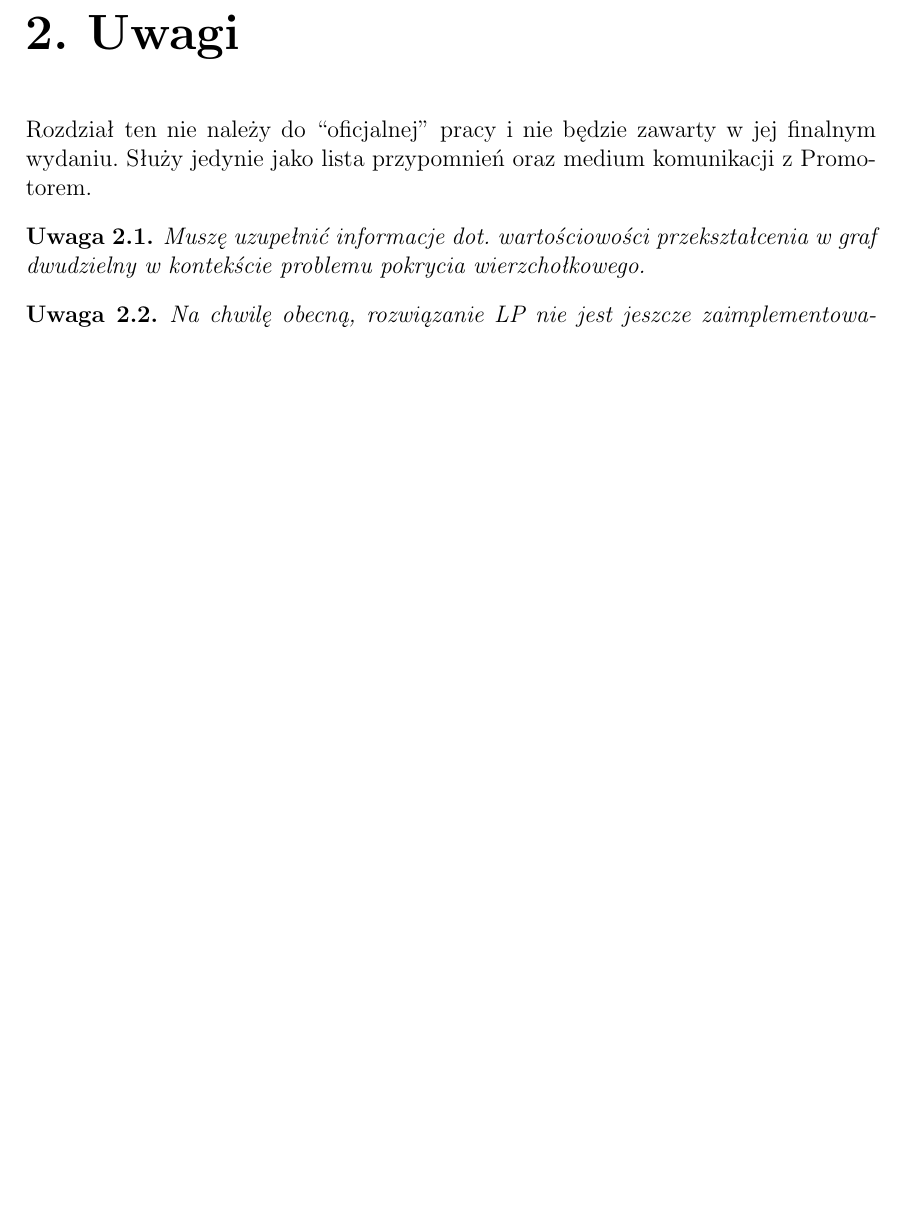
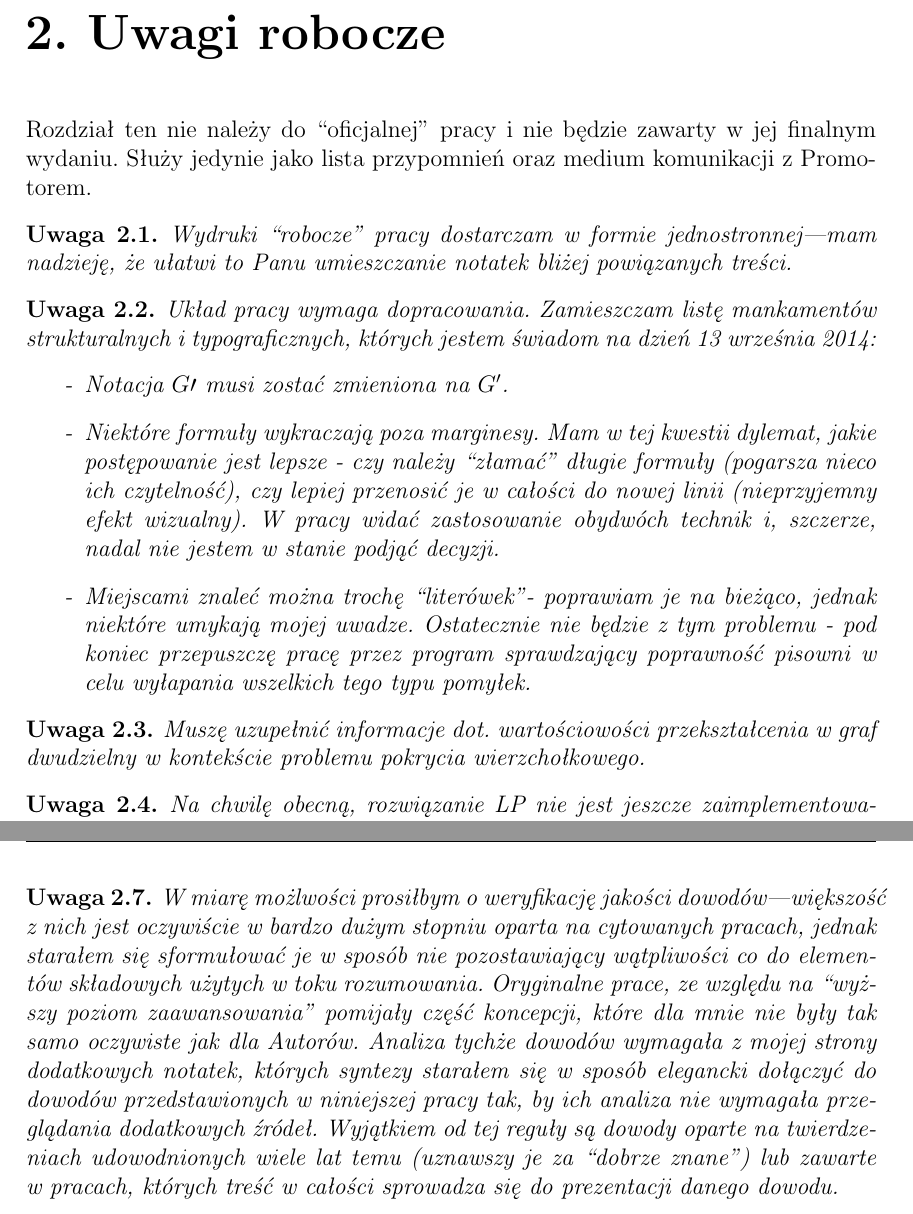
Before and after one commit to elkorn/vertex-cover-kernelization, a LaTeX thesis (thesis/Main.tex, which reads thesis/Notes.tex): part of page 20 of 21 before the commit and two parts of pages 20 and 21 of 22 after it, the two joined at a grey line, cut so that both start at the same text, the shorter picture padded with empty space. Compiled offline with pdfLaTeX.

Commit message:
Add some notes, update bibliography.

```diff
--- a/thesis/Notes.tex
+++ b/thesis/Notes.tex
@@ -1,9 +1,32 @@
-\chapter{Uwagi}\label{section_notes}
-
- Rozdział ten nie należy do ``oficjalnej'' pracy i nie będzie zawarty w jej
+\chapter{Uwagi robocze}\label{section_notes}
+\par{
+  Rozdział ten nie należy do ``oficjalnej'' pracy i nie będzie zawarty w jej
  finalnym wydaniu.
  Służy jedynie jako lista przypomnień oraz medium komunikacji z Promotorem.
-
+}
+\begin{note}
+  Wydruki ``robocze'' pracy dostarczam w formie jednostronnej---mam nadzieję, że
+  ułatwi to Panu umieszczanie notatek bliżej powiązanych treści.
+\end{note}
+\begin{note}
+  Układ pracy wymaga dopracowania.
+  Zamieszczam listę mankamentów strukturalnych i typograficznych, których
+  jestem świadom na dzień \today:
+  \begin{itemize}
+    \item[-] Notacja $G\prime$ musi zostać zmieniona na $G^{\prime}$.
+    \item[-] Niektóre formuły wykraczają poza marginesy.
+      Mam w tej kwestii dylemat, jakie postępowanie jest lepsze -~czy należy
+      ``złamać'' długie formuły (pogarsza nieco ich czytelność), czy lepiej
+      przenosić je w całości do nowej linii (nieprzyjemny efekt wizualny).
+      W pracy widać zastosowanie obydwóch technik i, szczerze, nadal nie jestem
+      w stanie podjąć decyzji.
+    \item[-] Miejscami znaleć można trochę ``literówek''- poprawiam je na
+      bieżąco, jednak niektóre umykają mojej uwadze.
+      Ostatecznie nie będzie z tym problemu -~pod koniec przepuszczę pracę przez
+      program sprawdzający poprawność pisowni w celu wyłapania wszelkich tego
+      typu pomyłek.
+  \end{itemize}
+\end{note}
 \begin{note}\thlabel{why_bipartite_are_cool}
   Muszę uzupełnić informacje dot.\ wartościowości przekształcenia w graf
   dwudzielny w kontekście problemu pokrycia wierzchołkowego.
@@ -29,3 +52,18 @@
   wartościowe byłoby odnalezienie lub utworzenie stosownego polskiego
   odpowiednika, godnie oddającego istotę sprawy.
 \end{note}
+\begin{note}
+  W miarę możlwości prosiłbym o~weryfikację jakości dowodów---większość z~nich
+  jest oczywiście w~bardzo dużym stopniu oparta na cytowanych pracach, jednak
+  starałem się sformułować je w~sposób nie pozostawiający wątpliwości co do
+  elementów składowych użytych w~toku rozumowania.
+  Oryginalne prace, ze względu na ``wyższy poziom zaawansowania'' pomijały
+  część~koncepcji, które dla mnie nie były tak samo oczywiste jak dla Autorów.
+  Analiza tychże dowodów wymagała z~mojej strony dodatkowych notatek, których
+  syntezy starałem się w~sposób elegancki dołączyć do dowodów przedstawionych w
+  niniejszej pracy tak, by ich analiza nie wymagała przeglądania dodatkowych
+  źródeł.
+  Wyjątkiem od tej reguły są dowody oparte na twierdzeniach udowodnionych wiele
+  lat temu (uznawszy je za ``dobrze znane'') lub zawarte w~pracach, których
+  treść w całości sprowadza się do prezentacji danego dowodu.
+\end{note}
```
Also changed, not shown: thesis/Main.bib (+18 -0 lines).
